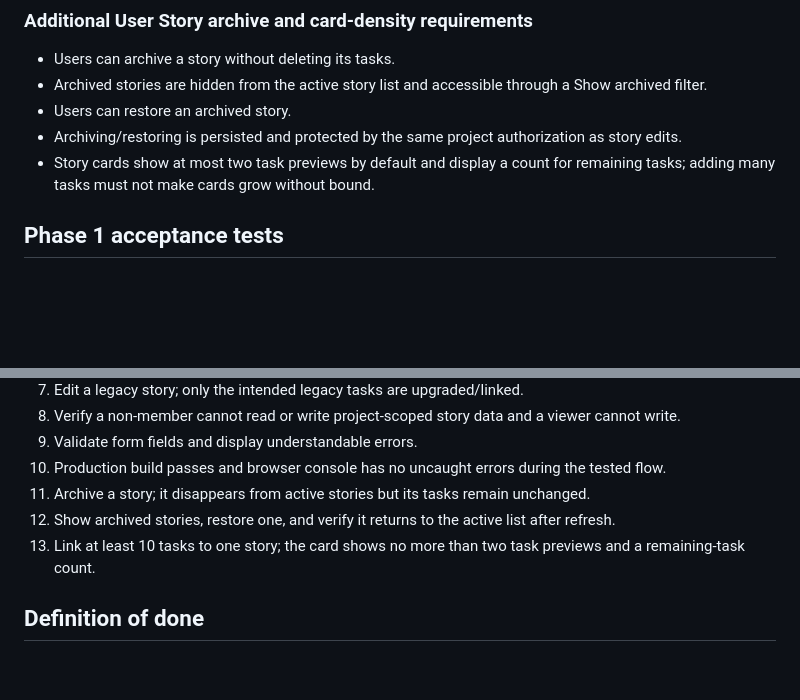
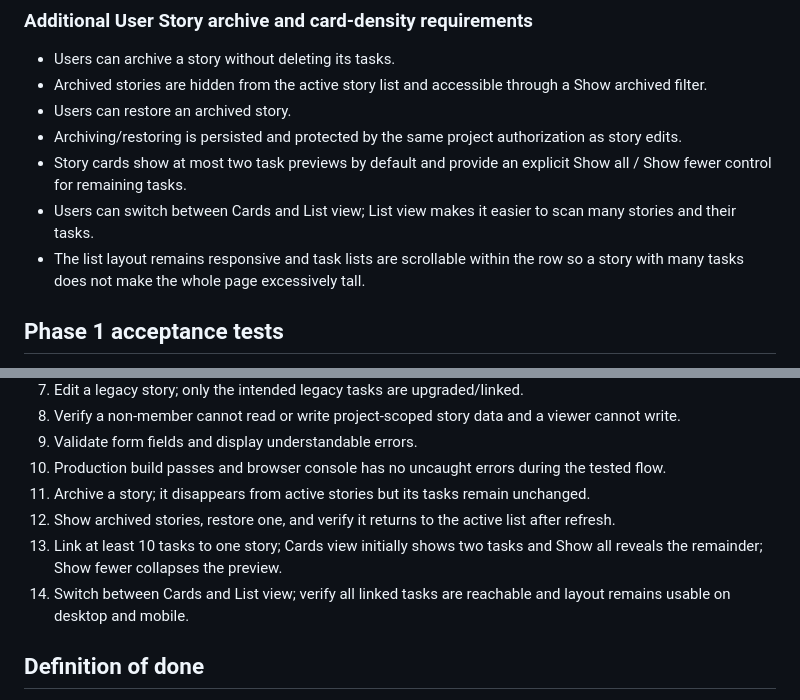
Before and after one commit to techfirebasegc-spec/prjectPlannerApp, a Markdown page: docs/PRD.md, 2 parts joined by grey strips. GitHub-like rendering; blank space fills up the shorter version.

Commit message:
Update PRD for task expansion and story list view

```diff
--- a/docs/PRD.md
+++ b/docs/PRD.md
@@ -80,7 +80,9 @@ Sprints are timeboxes and are not necessarily permanent parents of tasks.
 - Archived stories are hidden from the active story list and accessible through a Show archived filter.
 - Users can restore an archived story.
 - Archiving/restoring is persisted and protected by the same project authorization as story edits.
-- Story cards show at most two task previews by default and display a count for remaining tasks; adding many tasks must not make cards grow without bound.
+- Story cards show at most two task previews by default and provide an explicit Show all / Show fewer control for remaining tasks.
+- Users can switch between Cards and List view; List view makes it easier to scan many stories and their tasks.
+- The list layout remains responsive and task lists are scrollable within the row so a story with many tasks does not make the whole page excessively tall.
 
 ## Phase 1 acceptance tests
 1. Create a story with a title and no task; it appears with zero tasks.
@@ -95,7 +97,8 @@ Sprints are timeboxes and are not necessarily permanent parents of tasks.
 10. Production build passes and browser console has no uncaught errors during the tested flow.
 11. Archive a story; it disappears from active stories but its tasks remain unchanged.
 12. Show archived stories, restore one, and verify it returns to the active list after refresh.
-13. Link at least 10 tasks to one story; the card shows no more than two task previews and a remaining-task count.
+13. Link at least 10 tasks to one story; Cards view initially shows two tasks and Show all reveals the remainder; Show fewer collapses the preview.
+14. Switch between Cards and List view; verify all linked tasks are reachable and layout remains usable on desktop and mobile.
 
 ## Definition of done
 A phase is complete only when code is committed, a production build passes, relevant automated/integration tests are run, and results are reported accurately. A code presence check alone is not a live integration test. Do not claim Firestore or browser verification without running it.
```
